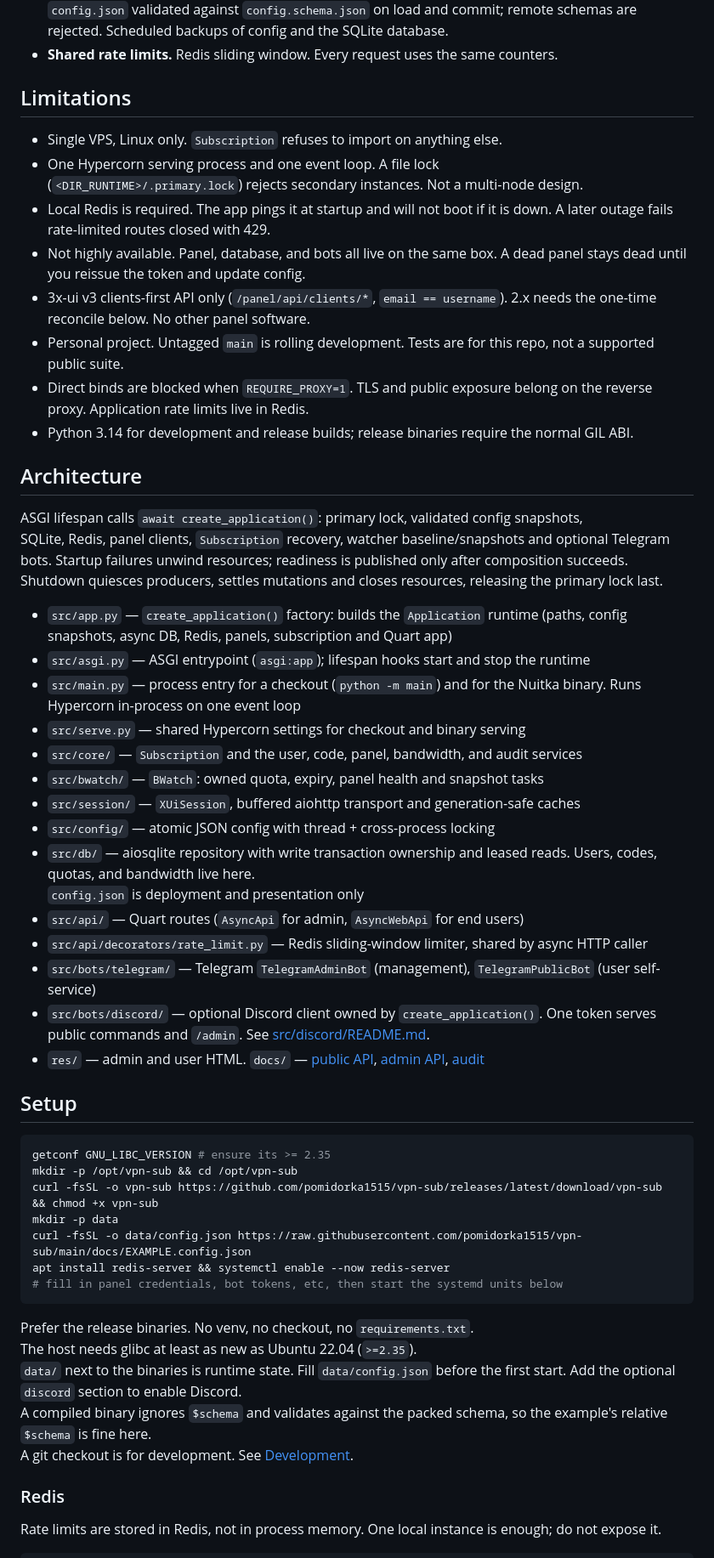
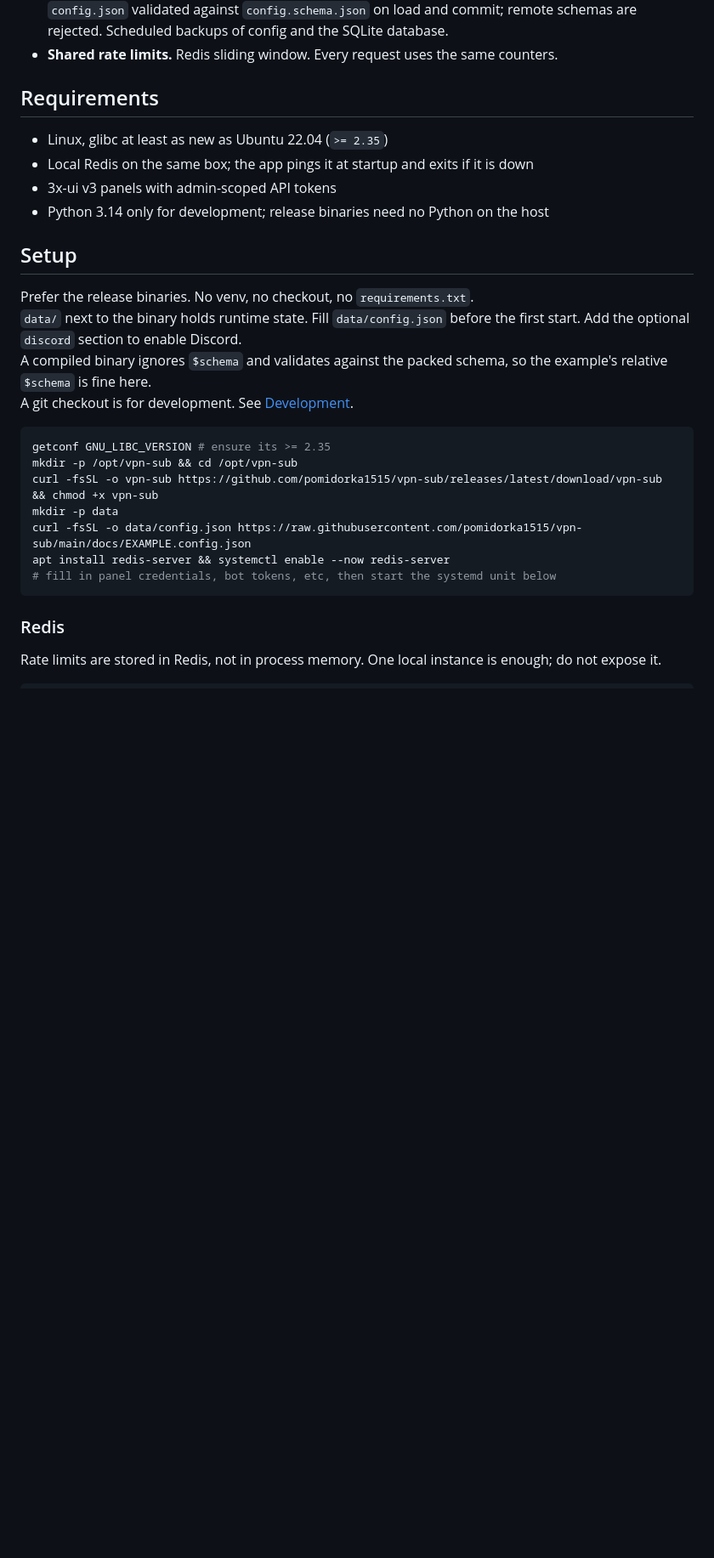
Before and after one commit to pomidorka1515/vpn-sub, a Markdown page: README.md, the part around one of its changes. Shown at 85% size. Drawn GitHub-style; blank space fills up the shorter version.

Commit message:
rewrite readme

````diff
--- a/README.md
+++ b/README.md
@@ -80,53 +66,21 @@ Designed to run on a single small VPS.
 - **Shared rate limits.** Redis sliding window. Every request uses the
   same counters.
 
-## Limitations
+## Requirements
 
-- Single VPS, Linux only. `Subscription` refuses to import on anything else.
-- One Hypercorn serving process and one event loop. A file lock
-  (`<DIR_RUNTIME>/.primary.lock`) rejects secondary instances. Not a multi-node design.
-- Local Redis is required. The app pings it at startup and will not boot if it
-  is down. A later outage fails rate-limited routes closed with 429.
-- Not highly available. Panel, database, and bots all live on the same box. A
-  dead panel stays dead until you reissue the token and update config.
-- 3x-ui v3 clients-first API only (`/panel/api/clients/*`, `email == username`).
-  2.x needs the one-time reconcile below. No other panel software.
-- Personal project. Untagged `main` is rolling development. Tests are for this
-  repo, not a supported public suite.
-- Direct binds are blocked when `REQUIRE_PROXY=1`. TLS and public exposure
-  belong on the reverse proxy. Application rate limits live in Redis.
-- Python 3.14 for development and release builds; release binaries require the normal GIL ABI.
-
-
-## Architecture
-
-ASGI lifespan calls `await create_application()`: primary lock, validated config snapshots,
-SQLite, Redis, panel clients, `Subscription` recovery, watcher baseline/snapshots and optional Telegram bots. Startup failures unwind resources; readiness is published only after composition succeeds. Shutdown quiesces producers, settles mutations and closes resources, releasing the primary lock last.
-
-- `src/app.py` — `create_application()` factory: builds the `Application`
-  runtime (paths, config snapshots, async DB, Redis, panels, subscription and Quart app)
-- `src/asgi.py` — ASGI entrypoint (`asgi:app`); lifespan hooks start and stop the runtime
-- `src/main.py` — process entry for a checkout (`python -m main`) and for the
-  Nuitka binary. Runs Hypercorn in-process on one event loop
-- `src/serve.py` — shared Hypercorn settings for checkout and binary serving
-- `src/core/` — `Subscription` and the user, code, panel, bandwidth, and audit
-  services
-- `src/bwatch/` — `BWatch`: owned quota, expiry, panel health and snapshot tasks
-- `src/session/` — `XUiSession`, buffered aiohttp transport and generation-safe caches
-- `src/config/` — atomic JSON config with thread + cross-process locking
-- `src/db/` — aiosqlite repository with write transaction ownership and leased reads. Users, codes, quotas, and bandwidth live here.
-  `config.json` is deployment and presentation only
-- `src/api/` — Quart routes (`AsyncApi` for admin, `AsyncWebApi` for end users)
-- `src/api/decorators/rate_limit.py` — Redis sliding-window limiter, shared by
-  async HTTP caller
-- `src/bots/telegram/` — Telegram `TelegramAdminBot` (management), `TelegramPublicBot` (user
-  self-service)
-- `src/bots/discord/` — optional Discord client owned by `create_application()`. One token serves public commands and
-  `/admin`. See [src/discord/README.md](src/discord/README.md).
-- `res/` — admin and user HTML. `docs/` — [public API](docs/API.md),
-  [admin API](docs/API_ADMIN.md), [audit](docs/AUDIT.md)
+- Linux, glibc at least as new as Ubuntu 22.04 (`>= 2.35`)
+- Local Redis on the same box; the app pings it at startup and exits if it is down
+- 3x-ui v3 panels with admin-scoped API tokens
+- Python 3.14 only for development; release binaries need no Python on the host
 
 ## Setup
+
+Prefer the release binaries. No venv, no checkout, no `requirements.txt`.
+`data/` next to the binary holds runtime state. Fill `data/config.json` before
+the first start. Add the optional `discord` section to enable Discord.
+A compiled binary ignores `$schema` and validates against the packed schema, so
+the example's relative `$schema` is fine here.
+A git checkout is for development. See [Development](#development).
 
 ```bash
 getconf GNU_LIBC_VERSION # ensure its >= 2.35
@@ -135,16 +89,8 @@ curl -fsSL -o vpn-sub https://github.com/pomidorka1515/vpn-sub/releases/latest/d
 mkdir -p data
 curl -fsSL -o data/config.json https://raw.githubusercontent.com/pomidorka1515/vpn-sub/main/docs/EXAMPLE.config.json
 apt install redis-server && systemctl enable --now redis-server
-# fill in panel credentials, bot tokens, etc, then start the systemd units below
+# fill in panel credentials, bot tokens, etc, then start the systemd unit below
 ```
-
-Prefer the release binaries. No venv, no checkout, no `requirements.txt`.
-The host needs glibc at least as new as Ubuntu 22.04 (`>=2.35`).
-`data/` next to the binaries is runtime state. Fill `data/config.json` before
-the first start. Add the optional `discord` section to enable Discord.
-A compiled binary ignores `$schema` and validates against the packed schema, so
-the example's relative `$schema` is fine here.
-A git checkout is for development. See [Development](#development).
 
 ### Redis
 
````
Also changed, not shown: other parts of README.md (+185 -133 lines).
